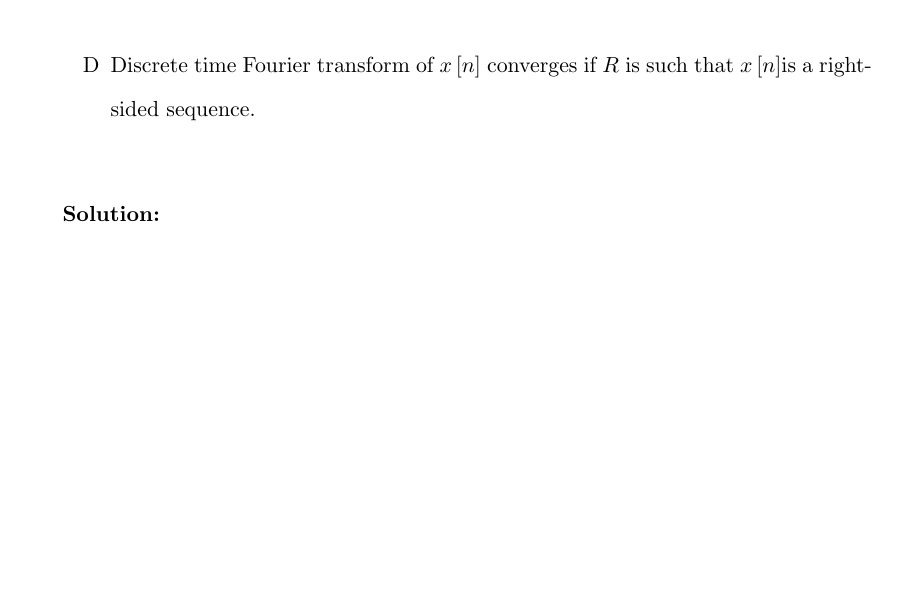
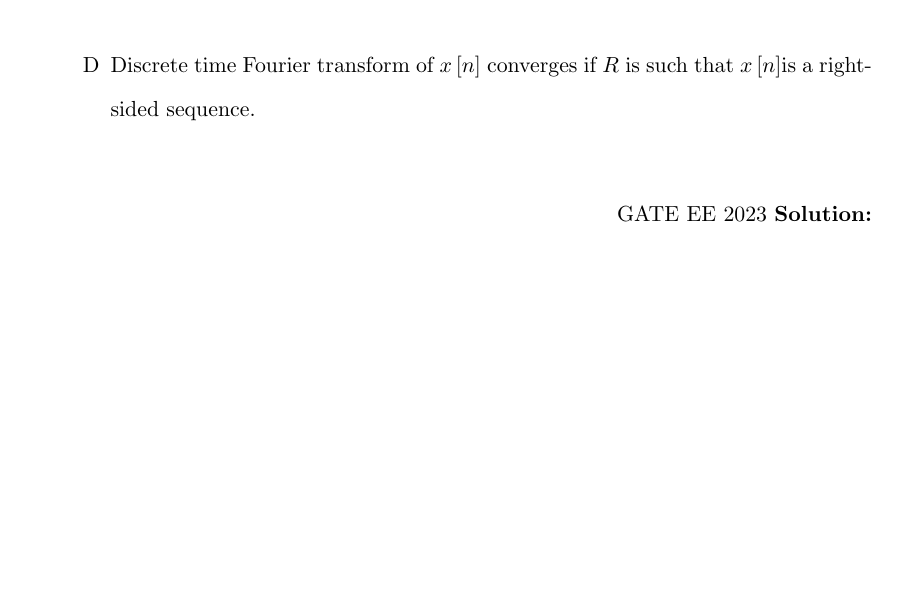
Before and after one commit to kmeghanasai/gate-signal, a LaTeX book (main.tex, which reads 2023/laplace.tex): part of page 38 of 40, cut so that both start at the same text, the shorter picture padded with empty space. Compiled offline with pdfLaTeX.

Commit message:
Update laplace.tex

```diff
--- a/2023/laplace.tex
+++ b/2023/laplace.tex
@@ -74,7 +74,7 @@ Which one of the following statements is TRUE?
      \item Discrete time Fourier transform of $x\sbrak{n}$ converges if $ R$ is $\dfrac{2}{3}<|z|<3$\\
      \item Discrete time Fourier transform of $x\sbrak{n}$ converges if $R$ is such that $x\sbrak{n}$ is a left-sided sequence.\\
      \item Discrete time Fourier transform of $x\sbrak{n}$ converges if $R$ is such that $x\sbrak{n}$is a right-sided sequence.\\
- \end{enumerate}
+ \end{enumerate} \hfill{GATE EE 2023}
  \solution
  \newpage
 
```
